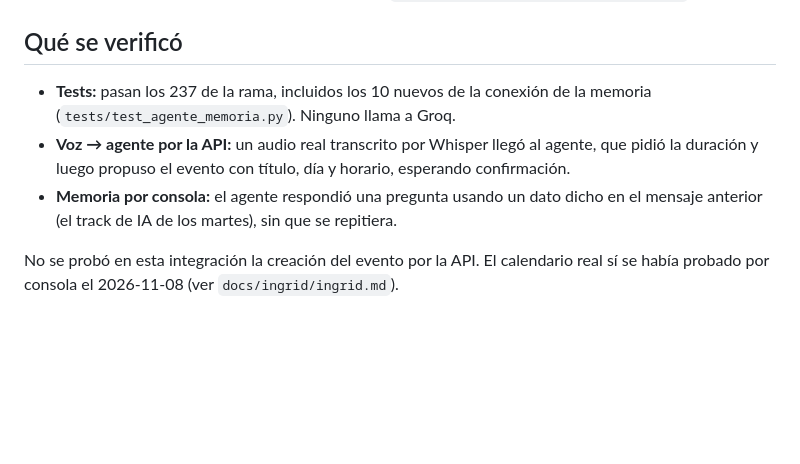
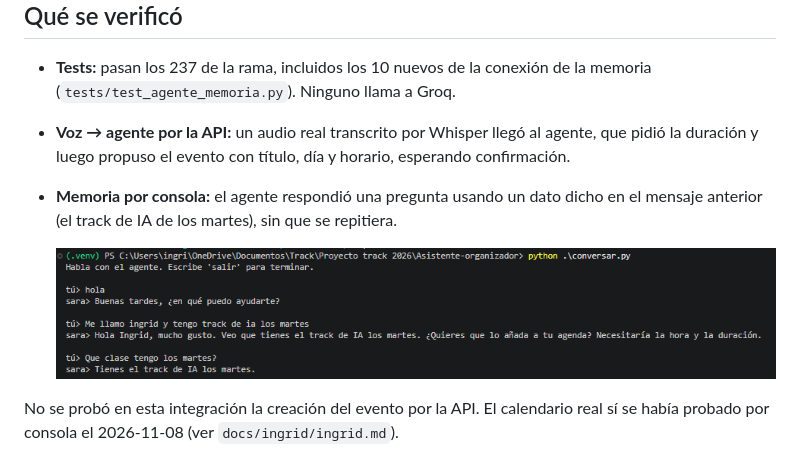
Before and after one commit to IngridNunez/Asistente-organizador, a Markdown page: docs/ingrid/integracion-1.md, the part around the change. Rendered like a GitHub page; pictures changed too: docs/ingrid/img/memoria-consola.png (added); blank space fills up the shorter version.

Commit message:
:memo: docs: renombrar el documento de integración y agregar captura de la memoria
El documento pasa a llamarse integracion-1.md, igual que la rama que describe.
Se agrega la captura de la conversación por consola que muestra la memoria del
agente en la sección "Qué se verificó".

```diff
--- a/docs/ingrid/integracion.md
+++ b/docs/ingrid/integracion-1.md
@@ -108,6 +108,8 @@ cuenta de Google de cada persona. También se puede hacer antes con
 - **Memoria por consola:** el agente respondió una pregunta usando un dato dicho en el mensaje
   anterior (el track de IA de los martes), sin que se repitiera.
 
+  ![Conversación por consola que muestra la memoria](img/memoria-consola.png)
+
 No se probó en esta integración la creación del evento por la API. El calendario real sí se
 había probado por consola el 2026-11-08 (ver `docs/ingrid/ingrid.md`).
 
```
